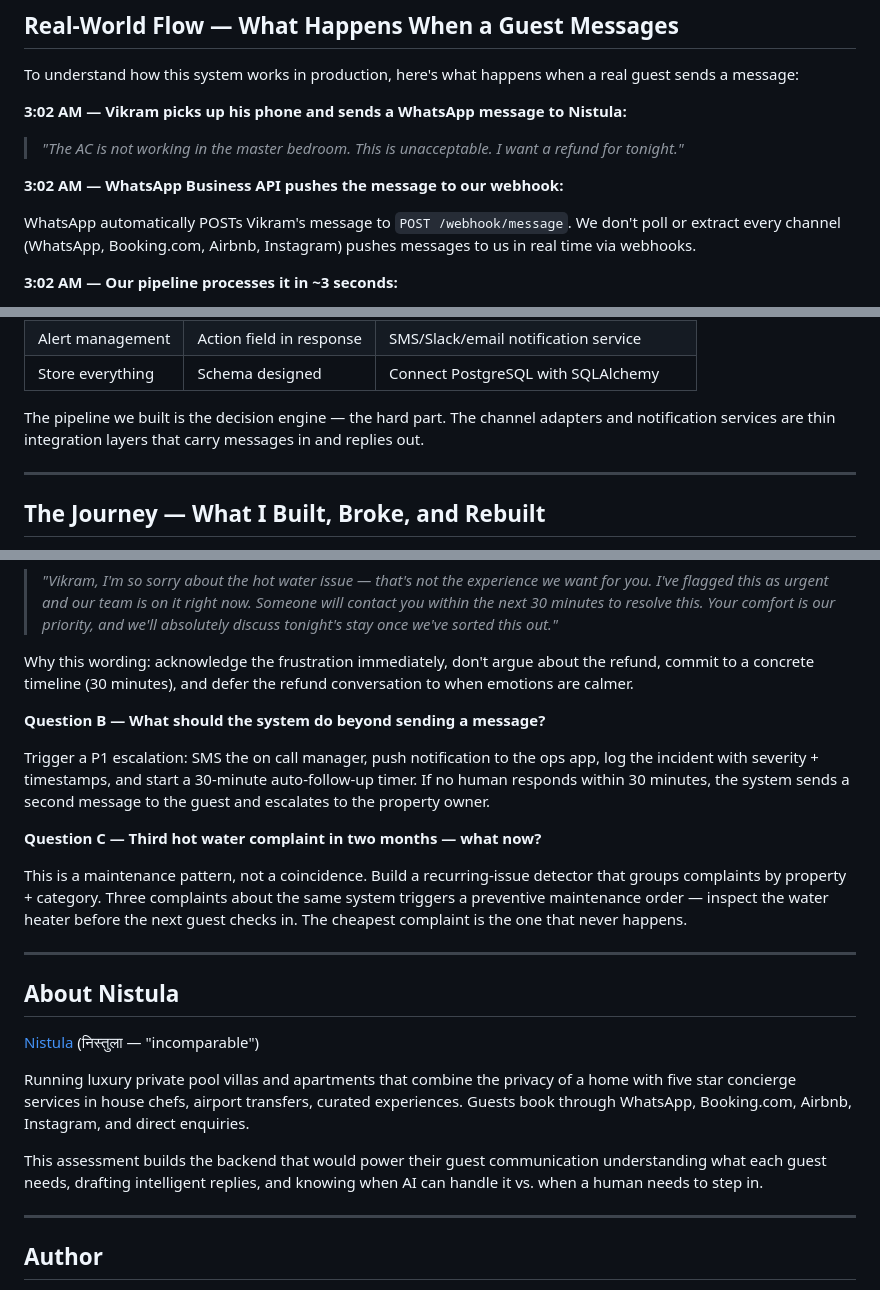
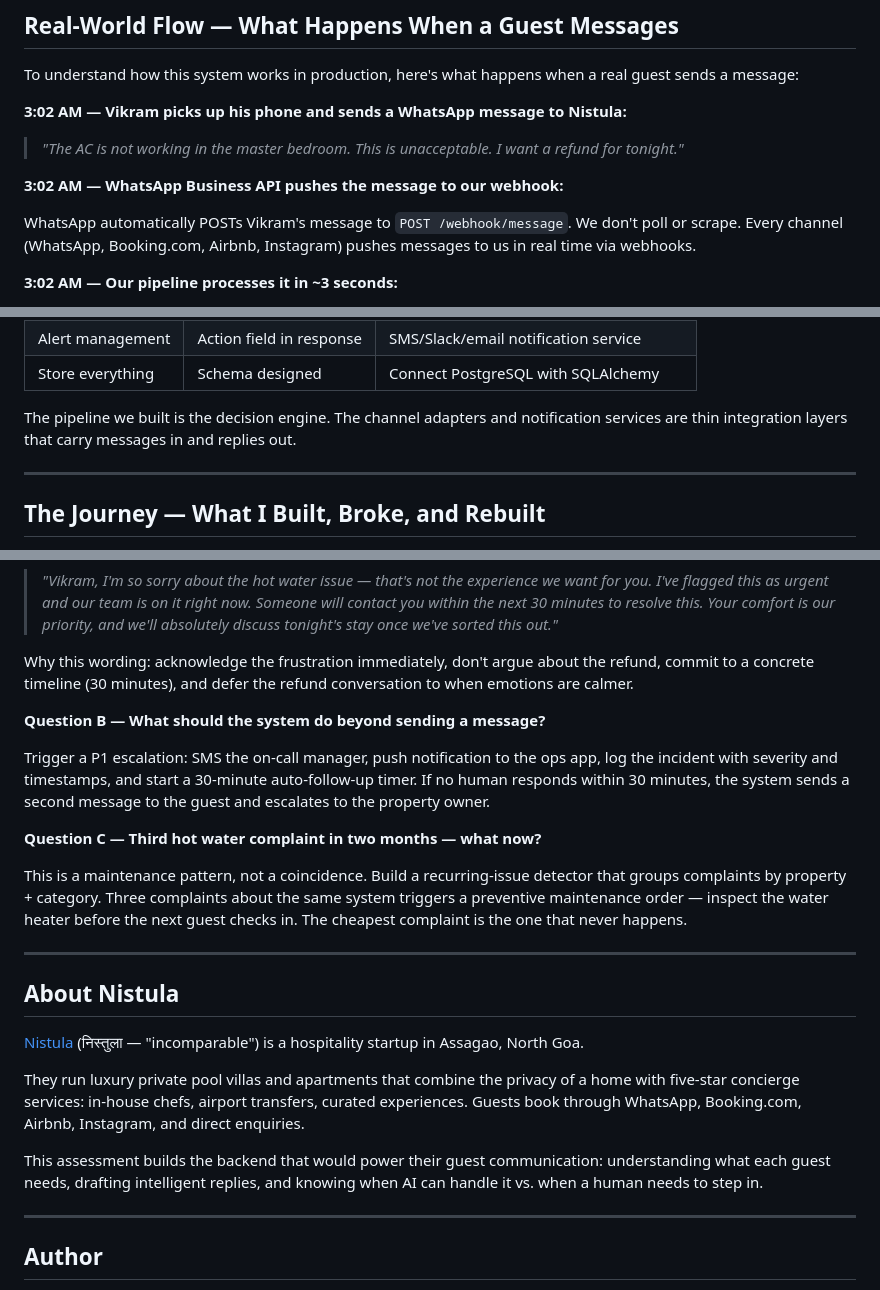
Before and after one commit to Punya23/nistula-technical-assessment, a Markdown page: README.md, 3 parts joined by grey strips. Rendered like a GitHub page.

Commit message:
tighten README: fix broken sentences, improve clarity

```diff
--- a/README.md
+++ b/README.md
@@ -54,7 +53,7 @@ To understand how this system works in production, here's what happens when a re
 
 **3:02 AM — WhatsApp Business API pushes the message to our webhook:**
 
-WhatsApp automatically POSTs Vikram's message to `POST /webhook/message`. We don't poll or extract every channel (WhatsApp, Booking.com, Airbnb, Instagram) pushes messages to us in real time via webhooks.
+WhatsApp automatically POSTs Vikram's message to `POST /webhook/message`. We don't poll or scrape. Every channel (WhatsApp, Booking.com, Airbnb, Instagram) pushes messages to us in real time via webhooks.
 
 **3:02 AM — Our pipeline processes it in ~3 seconds:**
 
@@ -100,7 +99,7 @@ The original message, the AI draft, the confidence score (0.55), the action take
 | Alert management | Action field in response | SMS/Slack/email notification service |
 | Store everything | Schema designed | Connect PostgreSQL with SQLAlchemy |
 
-The pipeline we built is the decision engine — the hard part. The channel adapters and notification services are thin integration layers that carry messages in and replies out.
+The pipeline we built is the decision engine. The channel adapters and notification services are thin integration layers that carry messages in and replies out.
 
 ---
 
@@ -387,7 +386,7 @@ Why this wording: acknowledge the frustration immediately, don't argue about the
 
 **Question B — What should the system do beyond sending a message?**
 
-Trigger a P1 escalation: SMS the on call manager, push notification to the ops app, log the incident with severity + timestamps, and start a 30-minute auto-follow-up timer. If no human responds within 30 minutes, the system sends a second message to the guest and escalates to the property owner.
+Trigger a P1 escalation: SMS the on-call manager, push notification to the ops app, log the incident with severity and timestamps, and start a 30-minute auto-follow-up timer. If no human responds within 30 minutes, the system sends a second message to the guest and escalates to the property owner.
 
 **Question C — Third hot water complaint in two months — what now?**
 
@@ -397,11 +396,11 @@ This is a maintenance pattern, not a coincidence. Build a recurring-issue detect
 
 ## About Nistula
 
-[Nistula](https://nistula.life) (निस्तुला — "incomparable")
+[Nistula](https://nistula.life) (निस्तुला — "incomparable") is a hospitality startup in Assagao, North Goa.
 
-Running luxury private pool villas and apartments that combine the privacy of a home with five star concierge services in house chefs, airport transfers, curated experiences. Guests book through WhatsApp, Booking.com, Airbnb, Instagram, and direct enquiries.
+They run luxury private pool villas and apartments that combine the privacy of a home with five-star concierge services: in-house chefs, airport transfers, curated experiences. Guests book through WhatsApp, Booking.com, Airbnb, Instagram, and direct enquiries.
 
-This assessment builds the backend that would power their guest communication understanding what each guest needs, drafting intelligent replies, and knowing when AI can handle it vs. when a human needs to step in.
+This assessment builds the backend that would power their guest communication: understanding what each guest needs, drafting intelligent replies, and knowing when AI can handle it vs. when a human needs to step in.
 
 ---
 
```
Also changed, not shown: other parts of README.md (+2 -3 lines).
